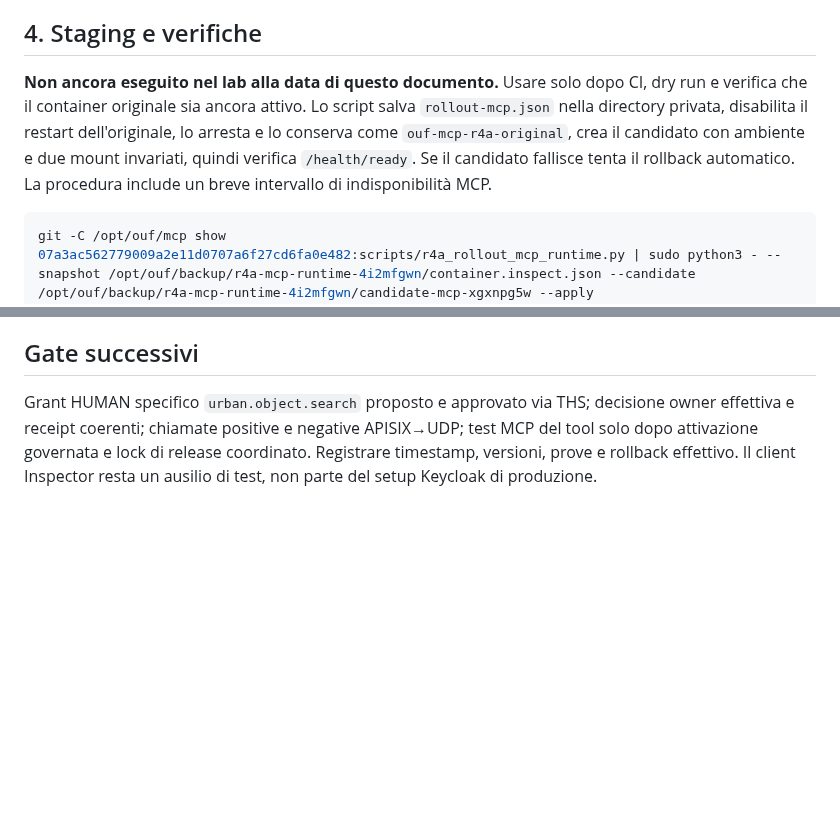
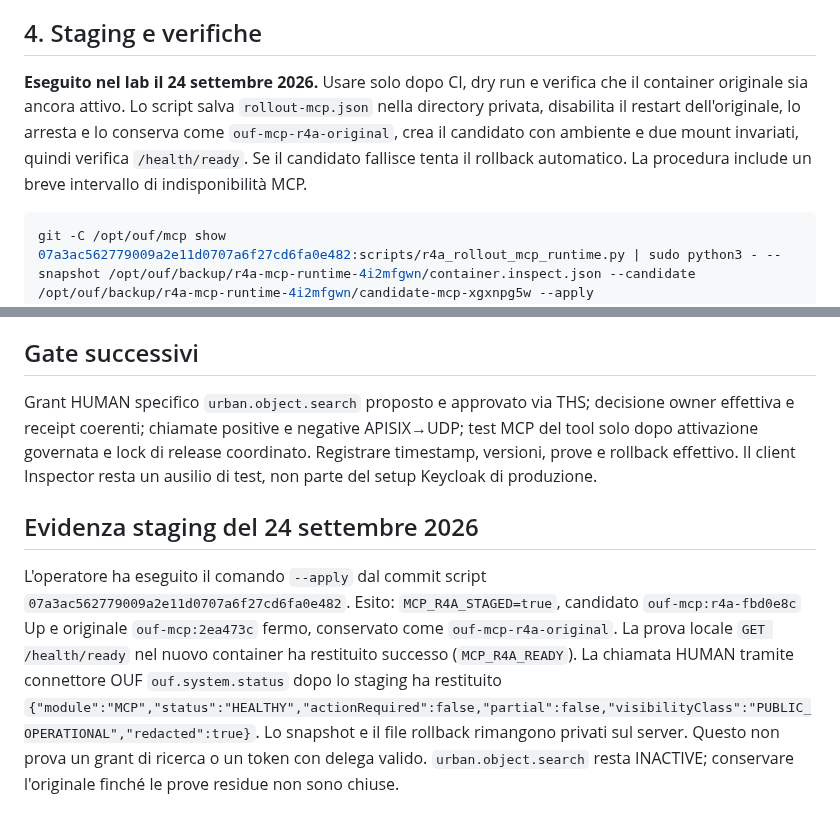
Before and after one commit to GioNob/ouf-mcp-server, a Markdown page: docs/R4A_MCP_RUNTIME_ROLLOUT.md, 2 parts joined by grey strips. GitHub-like rendering; blank space fills up the shorter version.

Commit message:
Record live MCP candidate staging and human status smoke evidence

````diff
--- a/docs/R4A_MCP_RUNTIME_ROLLOUT.md
+++ b/docs/R4A_MCP_RUNTIME_ROLLOUT.md
@@ -66,7 +66,7 @@ Atteso nel lab: `MCP_R4A_DRY_RUN=PASS`, digest candidato coincidente, `ORIGINAL_
 
 ## 4. Staging e verifiche
 
-**Non ancora eseguito nel lab alla data di questo documento.** Usare solo dopo CI, dry run e verifica che il container originale sia ancora attivo. Lo script salva `rollout-mcp.json` nella directory privata, disabilita il restart dell'originale, lo arresta e lo conserva come `ouf-mcp-r4a-original`, crea il candidato con ambiente e due mount invariati, quindi verifica `/health/ready`. Se il candidato fallisce tenta il rollback automatico. La procedura include un breve intervallo di indisponibilità MCP.
+**Eseguito nel lab il 24 settembre 2026.** Usare solo dopo CI, dry run e verifica che il container originale sia ancora attivo. Lo script salva `rollout-mcp.json` nella directory privata, disabilita il restart dell'originale, lo arresta e lo conserva come `ouf-mcp-r4a-original`, crea il candidato con ambiente e due mount invariati, quindi verifica `/health/ready`. Se il candidato fallisce tenta il rollback automatico. La procedura include un breve intervallo di indisponibilità MCP.
 
 ```bash
 git -C /opt/ouf/mcp show 07a3ac562779009a2e11d0707a6f27cd6fa0e482:scripts/r4a_rollout_mcp_runtime.py | sudo python3 - --snapshot /opt/ouf/backup/r4a-mcp-runtime-4i2mfgwn/container.inspect.json --candidate /opt/ouf/backup/r4a-mcp-runtime-4i2mfgwn/candidate-mcp-xgxnpg5w --apply
@@ -90,3 +90,8 @@ Atteso `MCP_R4A_ROLLBACK_RESTORED=true`. La procedura non tocca APISIX, UDP né
 ## Gate successivi
 
 Grant HUMAN specifico `urban.object.search` proposto e approvato via THS; decisione owner effettiva e receipt coerenti; chiamate positive e negative APISIX→UDP; test MCP del tool solo dopo attivazione governata e lock di release coordinato. Registrare timestamp, versioni, prove e rollback effettivo. Il client Inspector resta un ausilio di test, non parte del setup Keycloak di produzione.
+
+
+## Evidenza staging del 24 settembre 2026
+
+L'operatore ha eseguito il comando `--apply` dal commit script `07a3ac562779009a2e11d0707a6f27cd6fa0e482`. Esito: `MCP_R4A_STAGED=true`, candidato `ouf-mcp:r4a-fbd0e8c` Up e originale `ouf-mcp:2ea473c` fermo, conservato come `ouf-mcp-r4a-original`. La prova locale `GET /health/ready` nel nuovo container ha restituito successo (`MCP_R4A_READY`). La chiamata HUMAN tramite connettore OUF `ouf.system.status` dopo lo staging ha restituito `{"module":"MCP","status":"HEALTHY","actionRequired":false,"partial":false,"visibilityClass":"PUBLIC_OPERATIONAL","redacted":true}`. Lo snapshot e il file rollback rimangono privati sul server. Questo non prova un grant di ricerca o un token con delega valido. `urban.object.search` resta INACTIVE; conservare l'originale finché le prove residue non sono chiuse.
````
